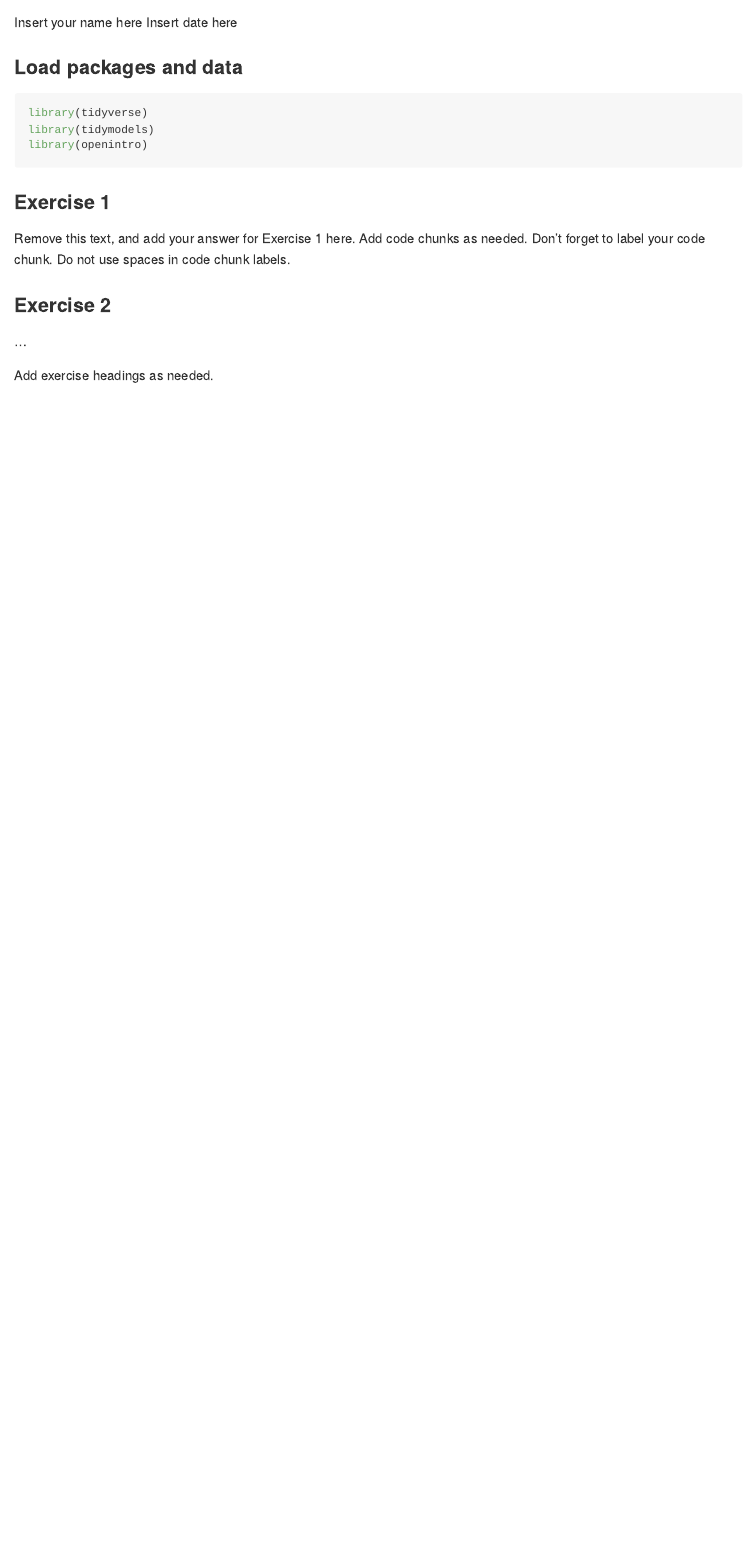
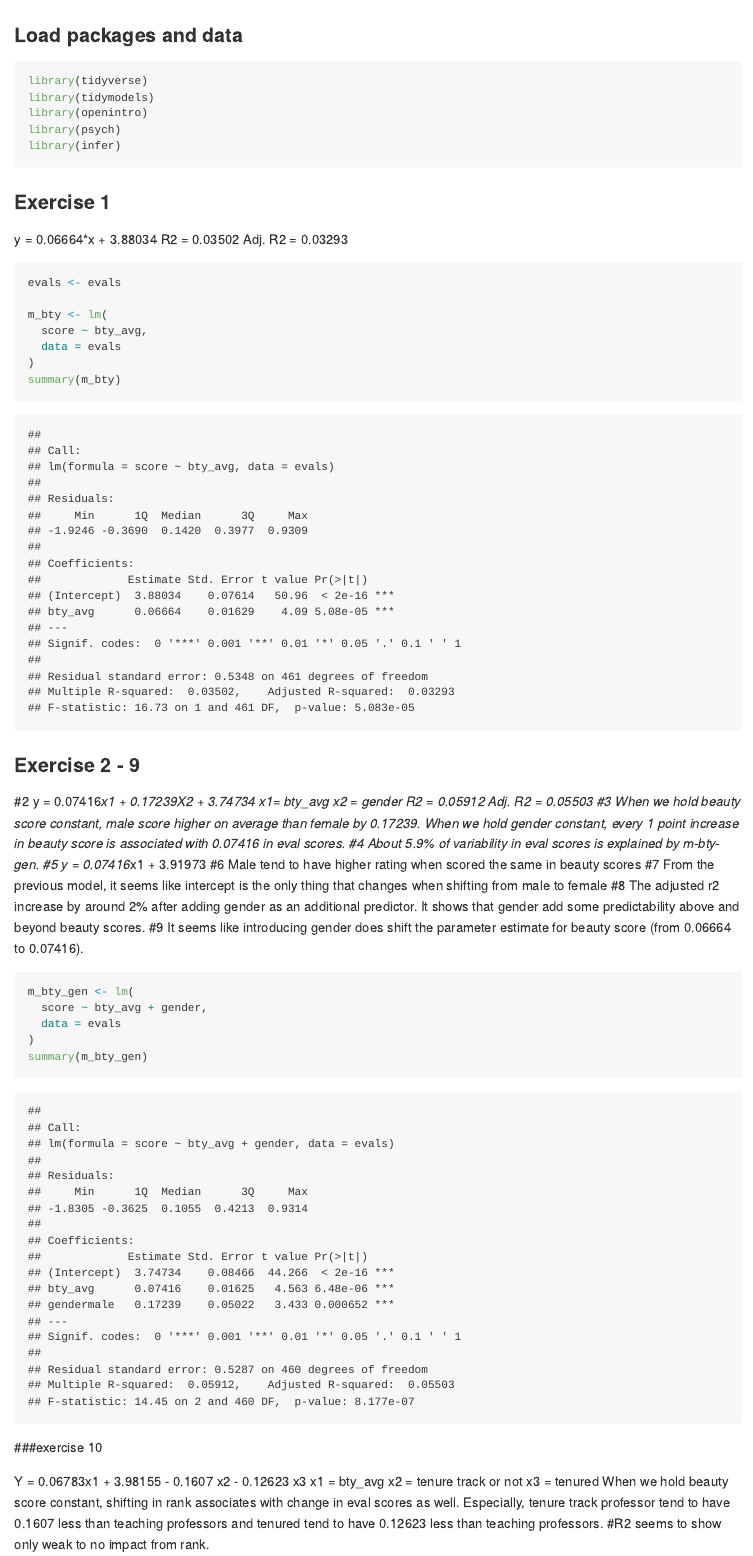
Before and after one commit to FrankZhang-FZ2/Rlearning_lab10, an R Markdown document (lab-10.Rmd): the page in a window 1100 px wide, from 90 px down before the commit and from 130 px down after it. The pictures show the output file lab-10.md that the author committed with the source, drawn offline in the style of GitHub.

Commit message:
lab_10 completion

````diff
--- a/lab-10.Rmd
+++ b/lab-10.Rmd
@@ -1,7 +1,7 @@
 ---
 title: "Lab 10 - Grading the professor, Pt. 2"
-author: "Insert your name here"
-date: "Insert date here"
+author: "Qilin Zhang"
+date: "3/28/23"
 output: github_document
 ---
 
@@ -11,15 +11,62 @@ output: github_document
 library(tidyverse)
 library(tidymodels)
 library(openintro)
+library(psych)
+library(infer)
 ```
 
 ### Exercise 1
 
-Remove this text, and add your answer for Exercise 1 here.
-Add code chunks as needed.
-Don't forget to label your code chunk.
-Do not use spaces in code chunk labels.
+y = 0.06664*x + 3.88034
+R2 = 0.03502
+Adj. R2 = 0.03293
 
-### Exercise 2
+```{r beauty_score}
+evals <- evals
 
-...
+m_bty <- lm(
+  score ~ bty_avg,
+  data = evals
+)
+summary(m_bty)
+```
+
+
+### Exercise 2 - 9
+
+#2
+y = 0.07416*x1 + 0.17239X2 + 3.74734
+x1= bty_avg
+x2 = gender
+R2 = 0.05912
+Adj. R2 = 0.05503
+#3
+When we hold beauty score constant, male score higher on average than female by 0.17239.
+When we hold gender constant, every 1 point increase in beauty score is associated with 0.07416 in eval scores.
+#4
+About 5.9% of variability in eval scores is explained by m-bty-gen.
+#5
+y = 0.07416*x1 + 3.91973
+#6
+Male tend to have higher rating when scored the same in beauty scores
+#7
+From the previous model, it seems like intercept is the only thing that changes when shifting from male to female
+#8
+The adjusted r2 increase by around 2% after adding gender as an additional predictor. It shows that gender add some predictability above and beyond beauty scores.
+#9
+It seems like introducing gender does shift the parameter estimate for beauty score (from 0.06664 to 0.07416).
+```{r beauty_gen_score}
+m_bty_gen <- lm(
+  score ~ bty_avg + gender,
+  data = evals
+)
+summary(m_bty_gen)
+```
+###exercise 10
+
+Y = 0.06783x1 + 3.98155 - 0.1607 x2 - 0.12623 x3
+x1 = bty_avg
+x2 = tenure track or not
+x3 = tenured
+When we hold beauty score constant, shifting in rank associates with change in eval scores as well. Especially, tenure track professor tend to have 0.1607 less than teaching professors and tenured tend to have 0.12623 less than teaching professors.
+#R2 seems to show only weak to no impact from rank.
````
Also changed, not shown: lab-10.md, lab-10.Rmd (73 more changed lines), 1 other file.
